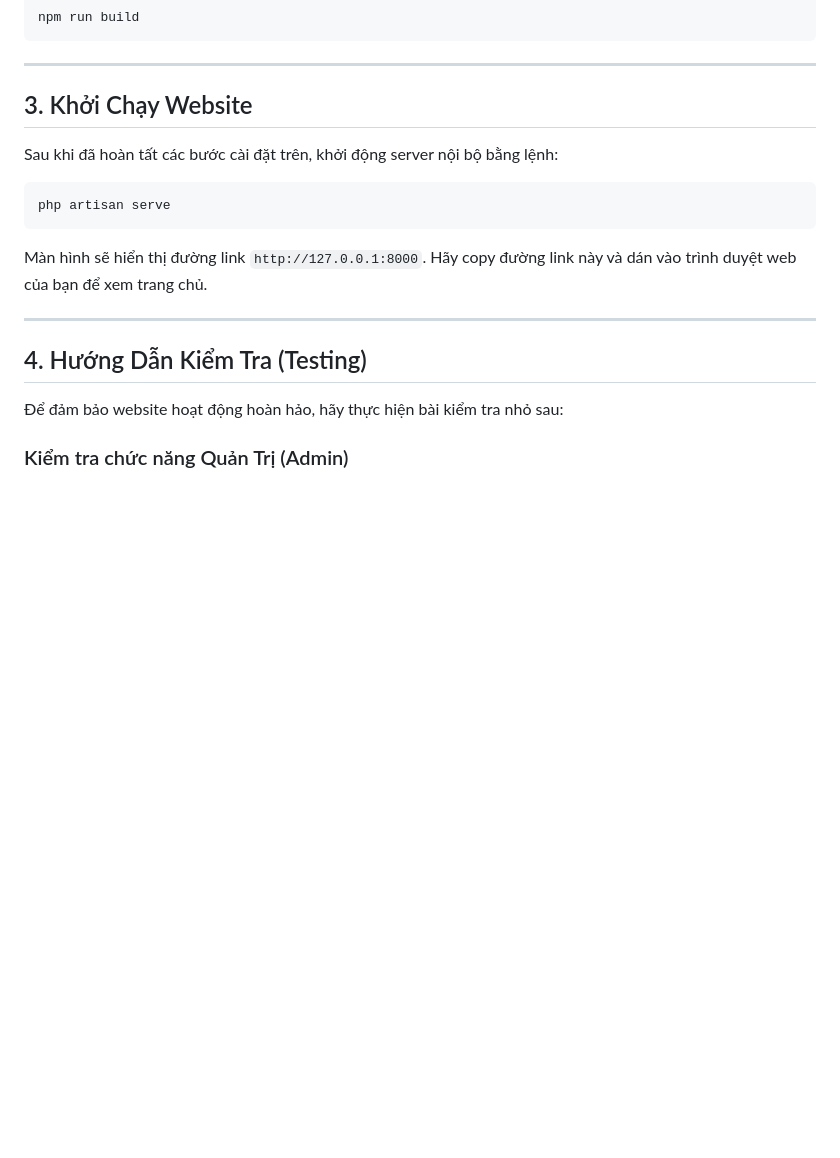
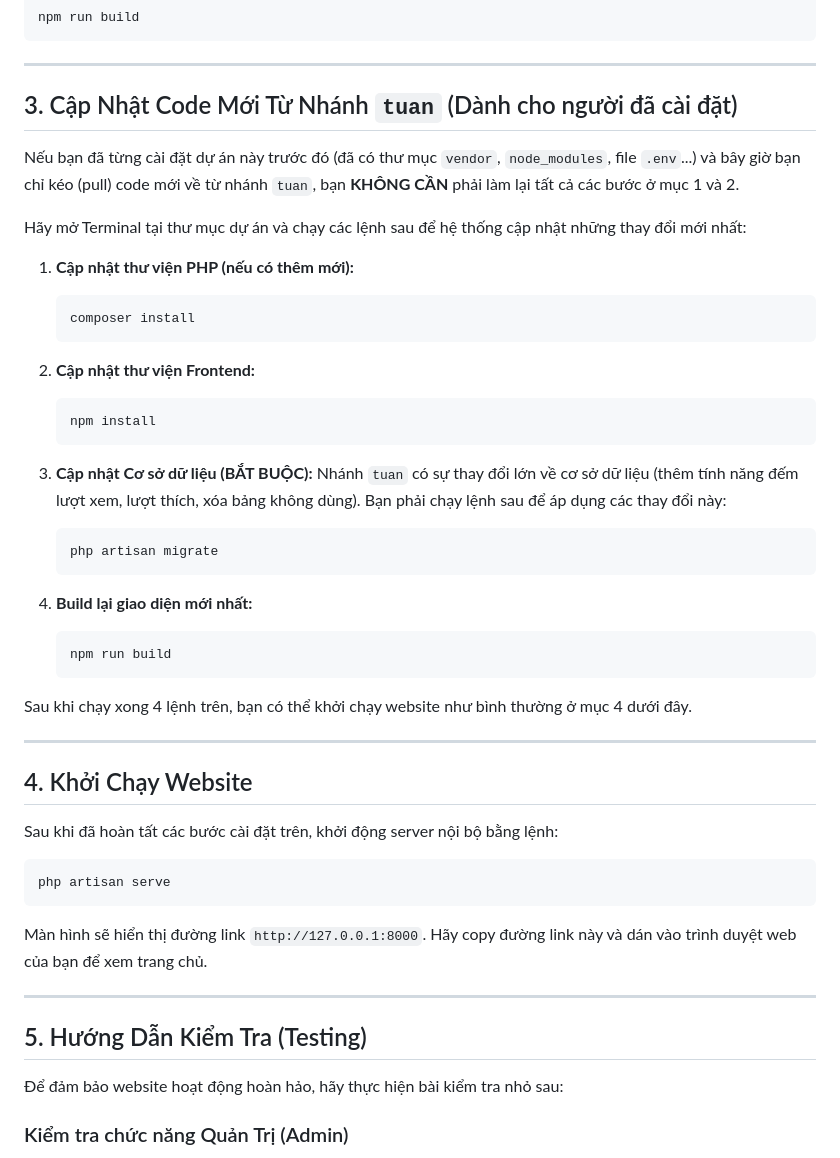
Before and after one commit to trungkien2006/ThucTap, a Markdown page: HUONG_DAN_CAI_DAT.md, the part around the change. Rendered like a GitHub page; blank space fills up the shorter version.

Commit message:
Update instruction file for branch tuan

````diff
--- a/HUONG_DAN_CAI_DAT.md
+++ b/HUONG_DAN_CAI_DAT.md
@@ -96,7 +96,38 @@ npm run build
 
 ---
 
-## 3. Khởi Chạy Website
+## 3. Cập Nhật Code Mới Từ Nhánh `tuan` (Dành cho người đã cài đặt)
+
+Nếu bạn đã từng cài đặt dự án này trước đó (đã có thư mục `vendor`, `node_modules`, file `.env`...) và bây giờ bạn chỉ kéo (pull) code mới về từ nhánh `tuan`, bạn **KHÔNG CẦN** phải làm lại tất cả các bước ở mục 1 và 2.
+
+Hãy mở Terminal tại thư mục dự án và chạy các lệnh sau để hệ thống cập nhật những thay đổi mới nhất:
+
+1. **Cập nhật thư viện PHP (nếu có thêm mới):**
+   ```bash
+   composer install
+   ```
+
+2. **Cập nhật thư viện Frontend:**
+   ```bash
+   npm install
+   ```
+
+3. **Cập nhật Cơ sở dữ liệu (BẮT BUỘC):**
+   Nhánh `tuan` có sự thay đổi lớn về cơ sở dữ liệu (thêm tính năng đếm lượt xem, lượt thích, xóa bảng không dùng). Bạn phải chạy lệnh sau để áp dụng các thay đổi này:
+   ```bash
+   php artisan migrate
+   ```
+
+4. **Build lại giao diện mới nhất:**
+   ```bash
+   npm run build
+   ```
+
+Sau khi chạy xong 4 lệnh trên, bạn có thể khởi chạy website như bình thường ở mục 4 dưới đây.
+
+---
+
+## 4. Khởi Chạy Website
 
 Sau khi đã hoàn tất các bước cài đặt trên, khởi động server nội bộ bằng lệnh:
 
@@ -108,7 +139,7 @@ Màn hình sẽ hiển thị đường link `http://127.0.0.1:8000`. Hãy copy
 
 ---
 
-## 4. Hướng Dẫn Kiểm Tra (Testing)
+## 5. Hướng Dẫn Kiểm Tra (Testing)
 
 Để đảm bảo website hoạt động hoàn hảo, hãy thực hiện bài kiểm tra nhỏ sau:
 
````
